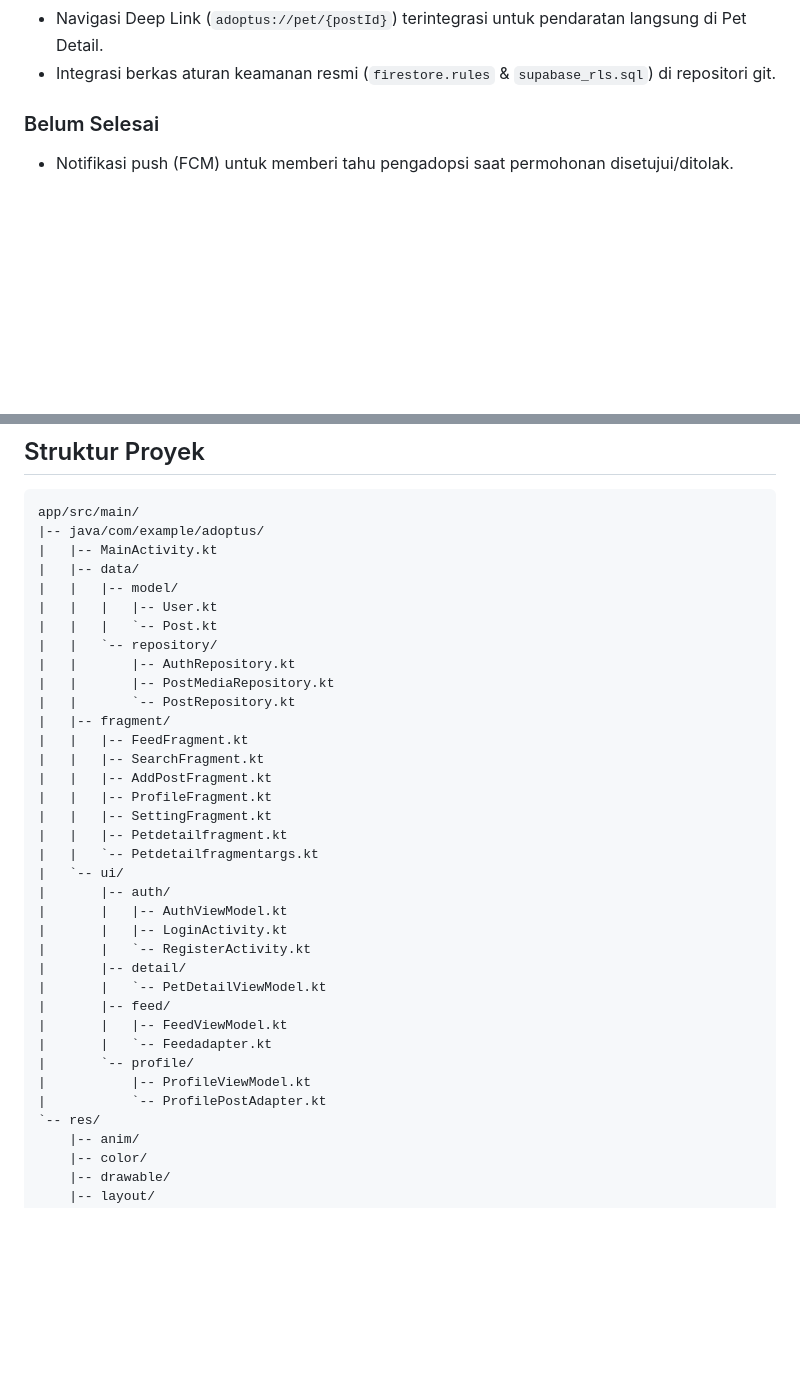
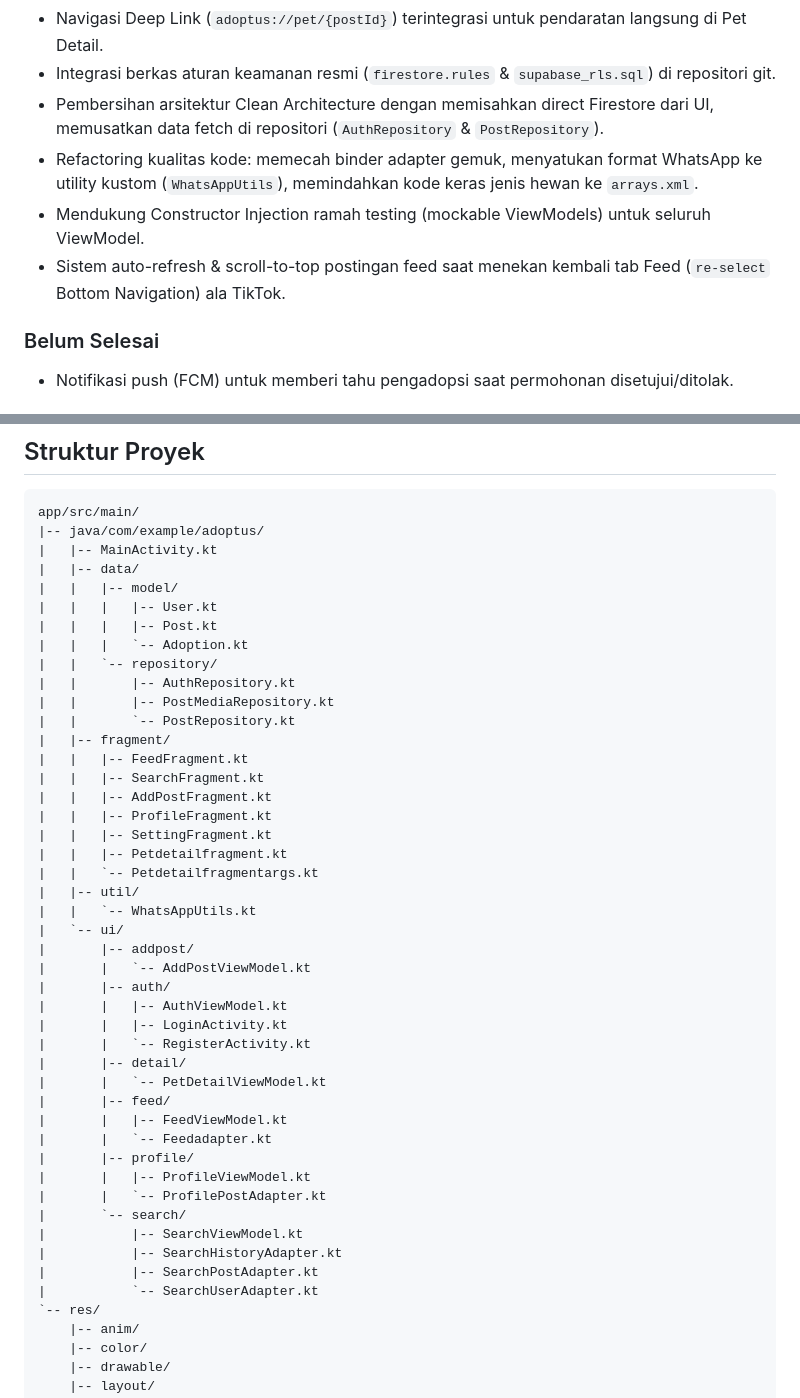
Before and after one commit to Mingoming/AdoptUs, a Markdown page: README.md, 2 parts joined by grey strips. Drawn GitHub-style; blank space fills up the shorter version.

Commit message:
docs: update README, CHANGELOG, and ADR with refactoring and new refresh features

```diff
--- a/README.md
+++ b/README.md
@@ -40,6 +40,10 @@ Status kode terbaru sudah melewati starter app: aplikasi memiliki autentikasi Fi
 * Sistem pemutaran video ala TikTok dengan scroll snapping (PagerSnapHelper) dan auto-pause/mute audio saat meninggalkan halaman feed.
 * Navigasi Deep Link (`adoptus://pet/{postId}`) terintegrasi untuk pendaratan langsung di Pet Detail.
 * Integrasi berkas aturan keamanan resmi (`firestore.rules` & `supabase_rls.sql`) di repositori git.
+* Pembersihan arsitektur Clean Architecture dengan memisahkan direct Firestore dari UI, memusatkan data fetch di repositori (`AuthRepository` & `PostRepository`).
+* Refactoring kualitas kode: memecah binder adapter gemuk, menyatukan format WhatsApp ke utility kustom (`WhatsAppUtils`), memindahkan kode keras jenis hewan ke `arrays.xml`.
+* Mendukung Constructor Injection ramah testing (mockable ViewModels) untuk seluruh ViewModel.
+* Sistem auto-refresh & scroll-to-top postingan feed saat menekan kembali tab Feed (`re-select` Bottom Navigation) ala TikTok.
 
 ### Belum Selesai
 
@@ -81,7 +85,8 @@ app/src/main/
 |   |-- data/
 |   |   |-- model/
 |   |   |   |-- User.kt
-|   |   |   `-- Post.kt
+|   |   |   |-- Post.kt
+|   |   |   `-- Adoption.kt
 |   |   `-- repository/
 |   |       |-- AuthRepository.kt
 |   |       |-- PostMediaRepository.kt
@@ -94,7 +99,11 @@ app/src/main/
 |   |   |-- SettingFragment.kt
 |   |   |-- Petdetailfragment.kt
 |   |   `-- Petdetailfragmentargs.kt
+|   |-- util/
+|   |   `-- WhatsAppUtils.kt
 |   `-- ui/
+|       |-- addpost/
+|       |   `-- AddPostViewModel.kt
 |       |-- auth/
 |       |   |-- AuthViewModel.kt
 |       |   |-- LoginActivity.kt
@@ -104,9 +113,14 @@ app/src/main/
 |       |-- feed/
 |       |   |-- FeedViewModel.kt
 |       |   `-- Feedadapter.kt
-|       `-- profile/
-|           |-- ProfileViewModel.kt
-|           `-- ProfilePostAdapter.kt
+|       |-- profile/
+|       |   |-- ProfileViewModel.kt
+|       |   `-- ProfilePostAdapter.kt
+|       `-- search/
+|           |-- SearchViewModel.kt
+|           |-- SearchHistoryAdapter.kt
+|           |-- SearchPostAdapter.kt
+|           `-- SearchUserAdapter.kt
 `-- res/
     |-- anim/
     |-- color/
```
Also changed, not shown: CHANGELOG.md (+17 -0 lines), doc/adr/0014-code-quality-refactoring-and-viewmodel-extraction.md (added, +44 -0 lines).
